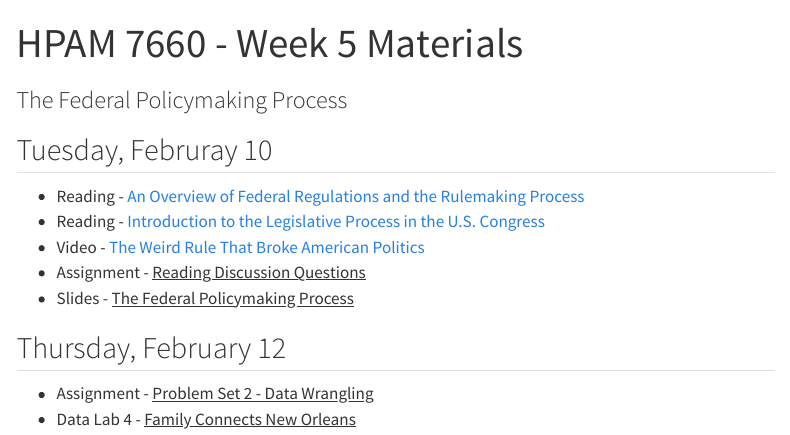
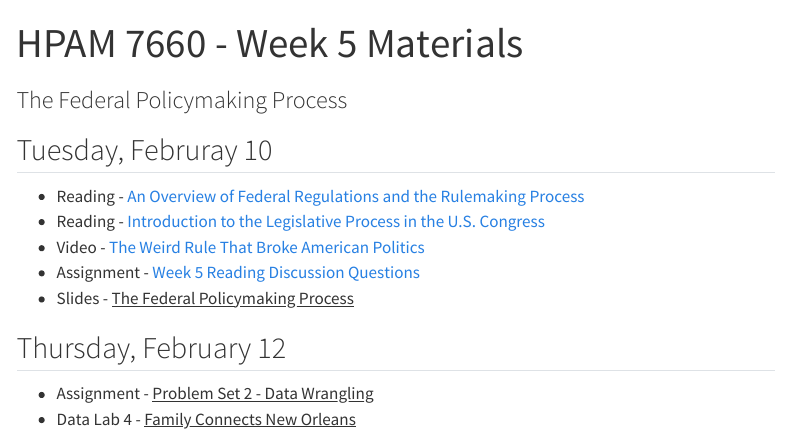
Before and after one commit to k-callison/hpam7660-sp24, a Quarto document (materials/Weekly Materials/Week_5.qmd): the page in a window 1100 px wide, from its top. Rendered offline with R 4.5, knitr and Pandoc in place of Quarto, with nearby package versions; menus at the side of the page are left out.

Commit message:
Added Week 5 Reading Questions Assignment

```diff
--- a/materials/Weekly Materials/Week_5.qmd
+++ b/materials/Weekly Materials/Week_5.qmd
@@ -8,7 +8,7 @@ subtitle: "The Federal Policymaking Process"
 - Reading - [An Overview of Federal Regulations and the Rulemaking Process](/materials/Readings/rulemaking.pdf)
 - Reading - [Introduction to the Legislative Process in the U.S. Congress](/materials/Readings/legislative_process.pdf)
 - Video - [The Weird Rule That Broke American Politics](https://www.youtube.com/watch?v=Gt4jHLteXag)
-- Assignment - <u> Reading Discussion Questions </u>
+- Assignment - [Week 5 Reading Discussion Questions](https://tulane.instructure.com/courses/2306287/assignments/14888498) \
 - Slides - <u> The Federal Policymaking Process </u>
 
 ## Thursday, February 12
```
Also changed, not shown: 3 other files.
